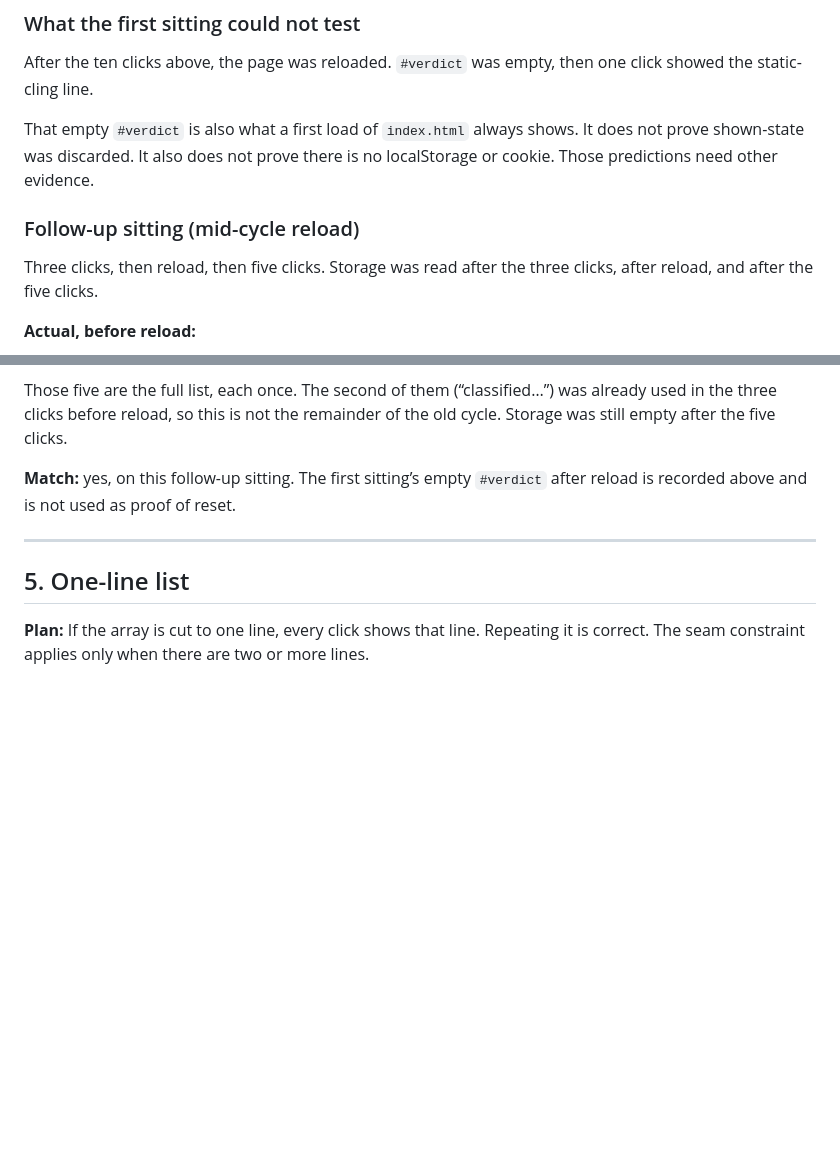
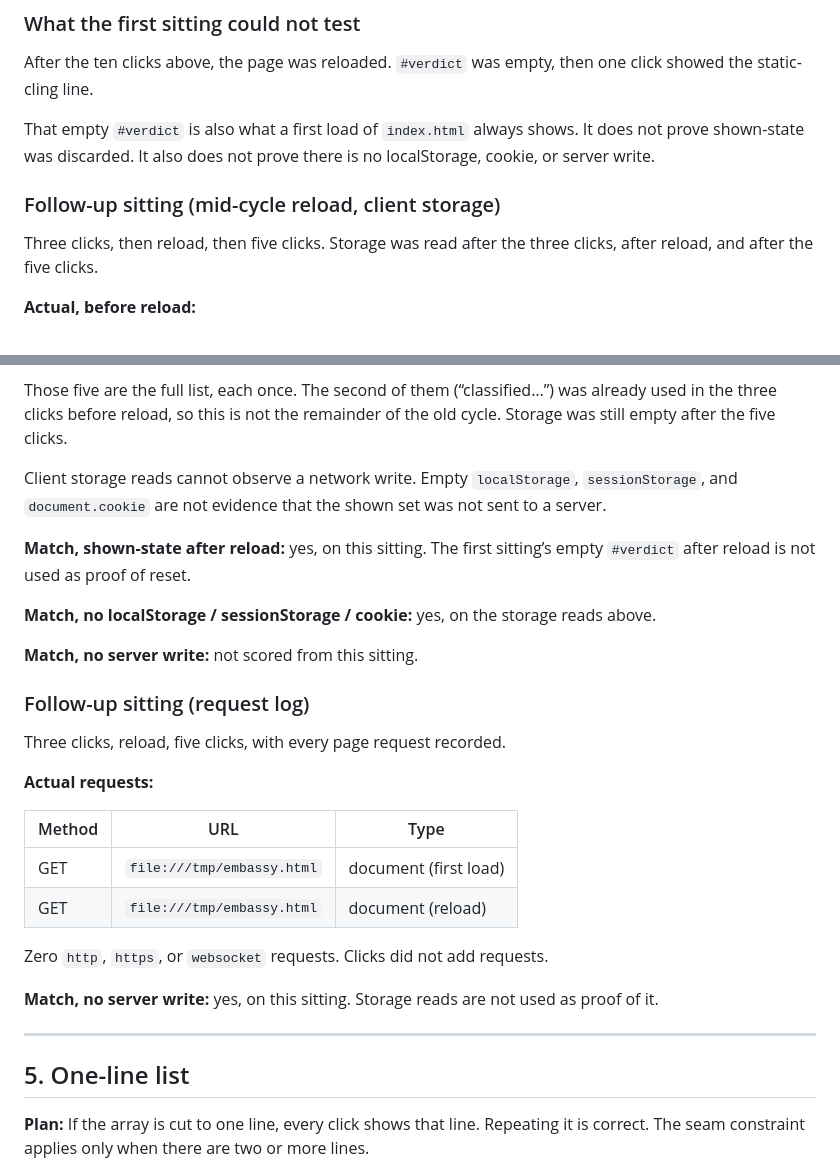
Before and after one commit to bugxxy/spotlight, a Markdown page: docs/verdict-selection-verification.md, 2 parts joined by grey strips. Rendered like a GitHub page; blank space fills up the shorter version.

Commit message:
Do not certify no-server-write from client storage reads

```diff
--- a/docs/verdict-selection-verification.md
+++ b/docs/verdict-selection-verification.md
@@ -77,9 +77,9 @@ The same check on the next join: click 10 was “washing machine…”. The foll
 
 After the ten clicks above, the page was reloaded. `#verdict` was empty, then one click showed the static-cling line.
 
-That empty `#verdict` is also what a first load of `index.html` always shows. It does not prove shown-state was discarded. It also does not prove there is no localStorage or cookie. Those predictions need other evidence.
+That empty `#verdict` is also what a first load of `index.html` always shows. It does not prove shown-state was discarded. It also does not prove there is no localStorage, cookie, or server write.
 
-### Follow-up sitting (mid-cycle reload)
+### Follow-up sitting (mid-cycle reload, client storage)
 
 Three clicks, then reload, then five clicks. Storage was read after the three clicks, after reload, and after the five clicks.
 
@@ -103,7 +103,28 @@ Three clicks, then reload, then five clicks. Storage was read after the three cl
 
 Those five are the full list, each once. The second of them (“classified…”) was already used in the three clicks before reload, so this is not the remainder of the old cycle. Storage was still empty after the five clicks.
 
-**Match:** yes, on this follow-up sitting. The first sitting’s empty `#verdict` after reload is recorded above and is not used as proof of reset.
+Client storage reads cannot observe a network write. Empty `localStorage`, `sessionStorage`, and `document.cookie` are not evidence that the shown set was not sent to a server.
+
+**Match, shown-state after reload:** yes, on this sitting. The first sitting’s empty `#verdict` after reload is not used as proof of reset.
+
+**Match, no localStorage / sessionStorage / cookie:** yes, on the storage reads above.
+
+**Match, no server write:** not scored from this sitting.
+
+### Follow-up sitting (request log)
+
+Three clicks, reload, five clicks, with every page request recorded.
+
+**Actual requests:**
+
+| Method | URL | Type |
+|---|---|---|
+| GET | `file:///tmp/embassy.html` | document (first load) |
+| GET | `file:///tmp/embassy.html` | document (reload) |
+
+Zero `http`, `https`, or `websocket` requests. Clicks did not add requests.
+
+**Match, no server write:** yes, on this sitting. Storage reads are not used as proof of it.
 
 ---
 
```
